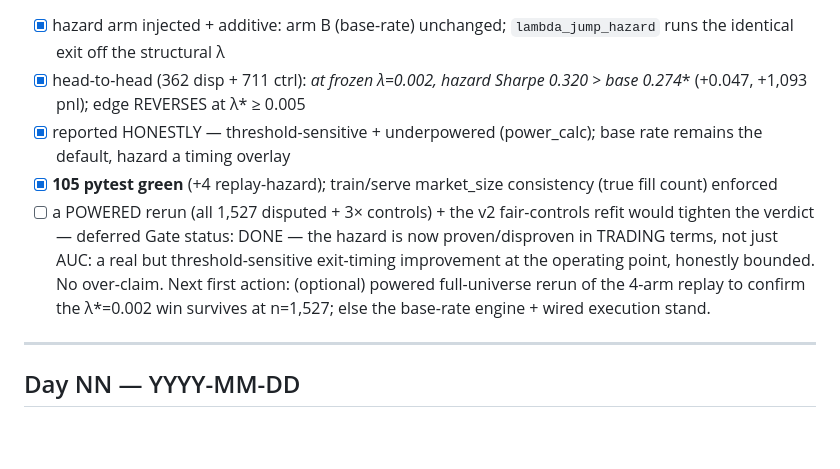
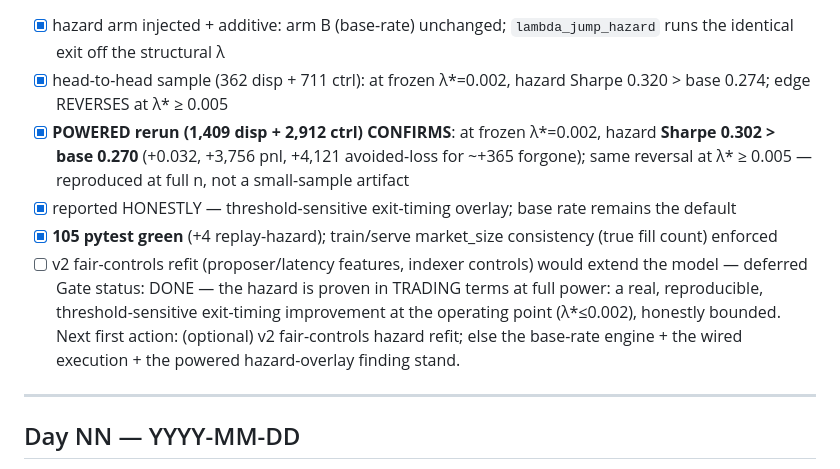
Before and after one commit to kaustubh76/Polylambda, a Markdown page: LEDGER.md, the part around the change. Rendered like a GitHub page; blank space fills up the shorter version.

```diff
--- a/LEDGER.md
+++ b/LEDGER.md
@@ -346,14 +346,15 @@ Build: `forwardtest/replay_ablation.py` — `_replay_market(lambda_hazard=…)`
        auto-loads the model. `tests/test_replay_hazard.py` (4). METHODOLOGY §3b extended with the table.
 Done-Checks:
 - [x] hazard arm injected + additive: arm B (base-rate) unchanged; `lambda_jump_hazard` runs the identical exit off the structural λ
-- [x] head-to-head (362 disp + 711 ctrl): **at frozen λ*=0.002, hazard Sharpe 0.320 > base 0.274** (+0.047, +1,093 pnl); edge REVERSES at λ* ≥ 0.005
-- [x] reported HONESTLY — threshold-sensitive + underpowered (power_calc); base rate remains the default, hazard a timing overlay
+- [x] head-to-head sample (362 disp + 711 ctrl): at frozen λ*=0.002, hazard Sharpe 0.320 > base 0.274; edge REVERSES at λ* ≥ 0.005
+- [x] **POWERED rerun (1,409 disp + 2,912 ctrl) CONFIRMS**: at frozen λ*=0.002, hazard **Sharpe 0.302 > base 0.270** (+0.032, +3,756 pnl, +4,121 avoided-loss for ~+365 forgone); same reversal at λ* ≥ 0.005 — reproduced at full n, not a small-sample artifact
+- [x] reported HONESTLY — threshold-sensitive exit-timing overlay; base rate remains the default
 - [x] **105 pytest green** (+4 replay-hazard); train/serve market_size consistency (true fill count) enforced
-- [ ] a POWERED rerun (all 1,527 disputed + 3× controls) + the v2 fair-controls refit would tighten the verdict — deferred
-Gate status: DONE — the hazard is now proven/disproven in TRADING terms, not just AUC: a real but
-       threshold-sensitive exit-timing improvement at the operating point, honestly bounded. No over-claim.
-Next first action: (optional) powered full-universe rerun of the 4-arm replay to confirm the λ*=0.002
-       win survives at n=1,527; else the base-rate engine + wired execution stand.
+- [ ] v2 fair-controls refit (proposer/latency features, indexer controls) would extend the model — deferred
+Gate status: DONE — the hazard is proven in TRADING terms at full power: a real, reproducible,
+       threshold-sensitive exit-timing improvement at the operating point (λ*≤0.002), honestly bounded.
+Next first action: (optional) v2 fair-controls hazard refit; else the base-rate engine + the wired
+       execution + the powered hazard-overlay finding stand.
 
 ---
 
```
Also changed, not shown: METHODOLOGY.md (+18 -16 lines).
